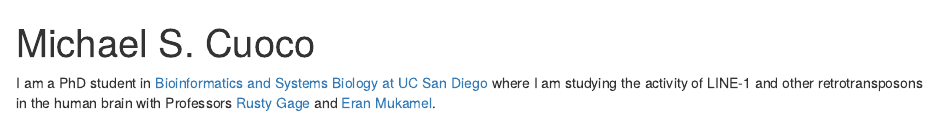
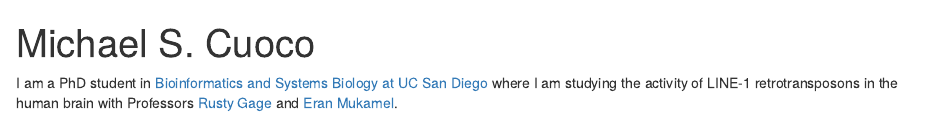
Before and after one commit to mikecuoco/michaelcuoco.com, an R Markdown document (index.Rmd): the page in a window 1100 px wide, from its top. Rendered offline with R 4.5, knitr and Pandoc, with nearby package versions; drawn as R Markdown's standard HTML page in place of the format the file asks for.

Commit message:
small bio change

```diff
--- a/index.Rmd
+++ b/index.Rmd
@@ -17,5 +17,5 @@ output:
 ---
 
 I am a PhD student in [Bioinformatics and Systems Biology at UC San Diego](https://bioinformatics.ucsd.edu/)
-where I am studying the activity of LINE-1 and other retrotransposons in the human brain
+where I am studying the activity of LINE-1 retrotransposons in the human brain
 with Professors [Rusty Gage](https://www.salk.edu/scientist/rusty-gage/) and [Eran Mukamel](https://cogsci.ucsd.edu/people/faculty/eran-mukamel.html).
```
